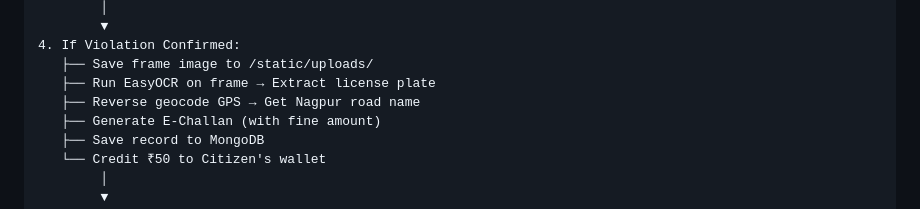
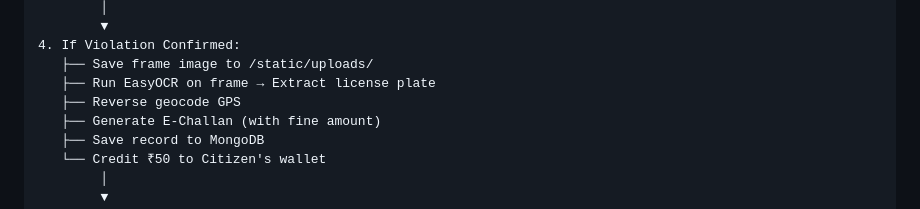
Before and after one commit to MIHIRGHUMRE/SmartEyes-Traffic-AI, a Markdown page: README.md, the part around the change. Rendered like a GitHub page.

```diff
--- a/README.md
+++ b/README.md
@@ -153,7 +153,7 @@ The custom YOLOv8m model is trained to detect the following 5 classes:
 4. If Violation Confirmed:
    ├── Save frame image to /static/uploads/
    ├── Run EasyOCR on frame → Extract license plate
-   ├── Reverse geocode GPS → Get Nagpur road name
+   ├── Reverse geocode GPS
    ├── Generate E-Challan (with fine amount)
    ├── Save record to MongoDB
    └── Credit ₹50 to Citizen's wallet
```
